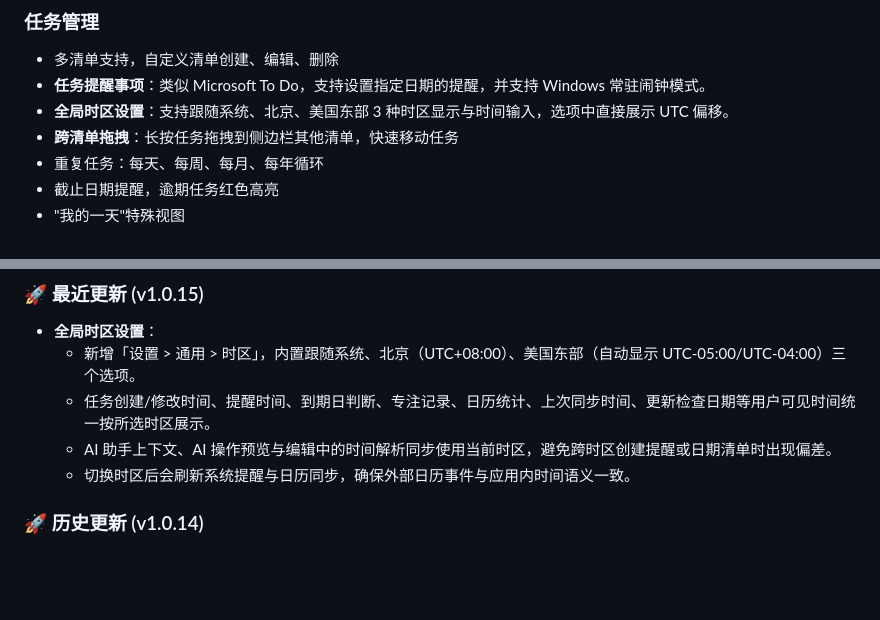
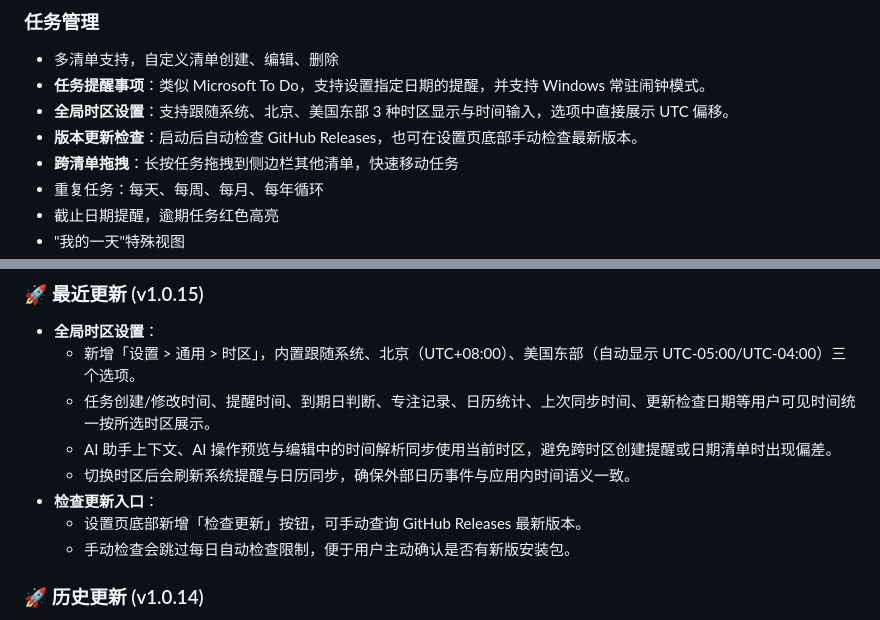
Before and after one commit to Monody12/FocusTime, a Markdown page: README.md, 2 parts joined by grey strips. Rendered like a GitHub page; blank space fills up the shorter version.

Commit message:
docs: update v1.0.15 release notes

```diff
--- a/README.md
+++ b/README.md
@@ -14,6 +14,7 @@
 - 多清单支持，自定义清单创建、编辑、删除
 - **任务提醒事项**：类似 Microsoft To Do，支持设置指定日期的提醒，并支持 Windows 常驻闹钟模式。
 - **全局时区设置**：支持跟随系统、北京、美国东部 3 种时区显示与时间输入，选项中直接展示 UTC 偏移。
+- **版本更新检查**：启动后自动检查 GitHub Releases，也可在设置页底部手动检查最新版本。
 - **跨清单拖拽**：长按任务拖拽到侧边栏其他清单，快速移动任务
 - 重复任务：每天、每周、每月、每年循环
 - 截止日期提醒，逾期任务红色高亮
@@ -45,6 +46,9 @@
     - 任务创建/修改时间、提醒时间、到期日判断、专注记录、日历统计、上次同步时间、更新检查日期等用户可见时间统一按所选时区展示。
     - AI 助手上下文、AI 操作预览与编辑中的时间解析同步使用当前时区，避免跨时区创建提醒或日期清单时出现偏差。
     - 切换时区后会刷新系统提醒与日历同步，确保外部日历事件与应用内时间语义一致。
+- **检查更新入口**：
+    - 设置页底部新增「检查更新」按钮，可手动查询 GitHub Releases 最新版本。
+    - 手动检查会跳过每日自动检查限制，便于用户主动确认是否有新版安装包。
 
 ### 🚀 历史更新 (v1.0.14)
 - **Windows 安装包发布修复**：
```
